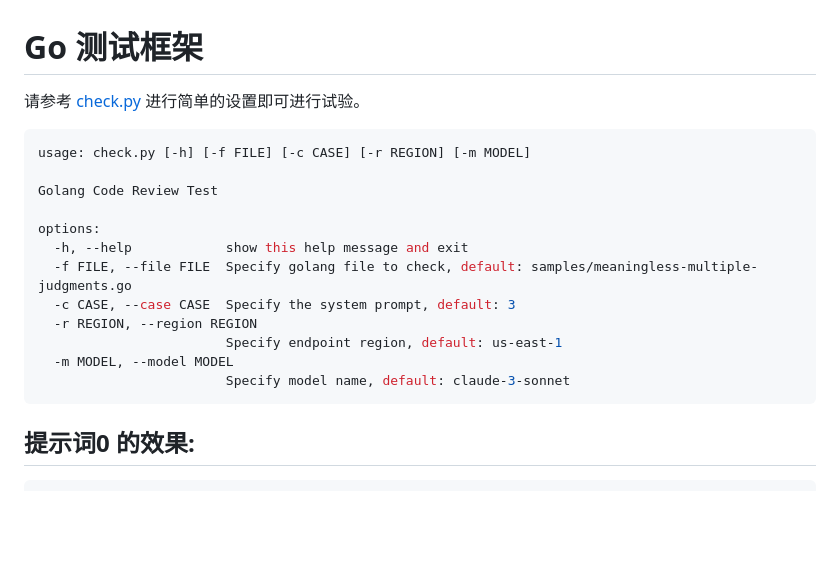
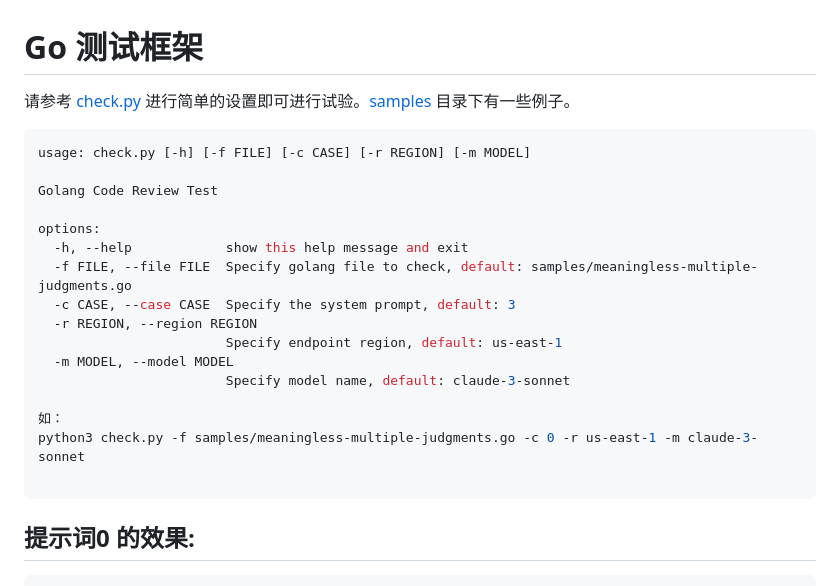
Before and after one commit to tansoft/aws-useful-code, a Markdown page: go-code-review-with-claude/README.md, the part around the change. Rendered like a GitHub page; blank space fills up the shorter version.

Commit message:
sample call

````diff
--- a/go-code-review-with-claude/README.md
+++ b/go-code-review-with-claude/README.md
@@ -1,6 +1,6 @@
 # Go 测试框架
 
-请参考 [check.py](check.py) 进行简单的设置即可进行试验。
+请参考 [check.py](check.py) 进行简单的设置即可进行试验。[samples](samples) 目录下有一些例子。
 
 ```bash
 usage: check.py [-h] [-f FILE] [-c CASE] [-r REGION] [-m MODEL]
@@ -15,6 +15,10 @@ options:
                         Specify endpoint region, default: us-east-1
   -m MODEL, --model MODEL
                         Specify model name, default: claude-3-sonnet
+
+如：
+python3 check.py -f samples/meaningless-multiple-judgments.go -c 0 -r us-east-1 -m claude-3-sonnet
+
 ```
 
 ## 提示词0 的效果:
````
